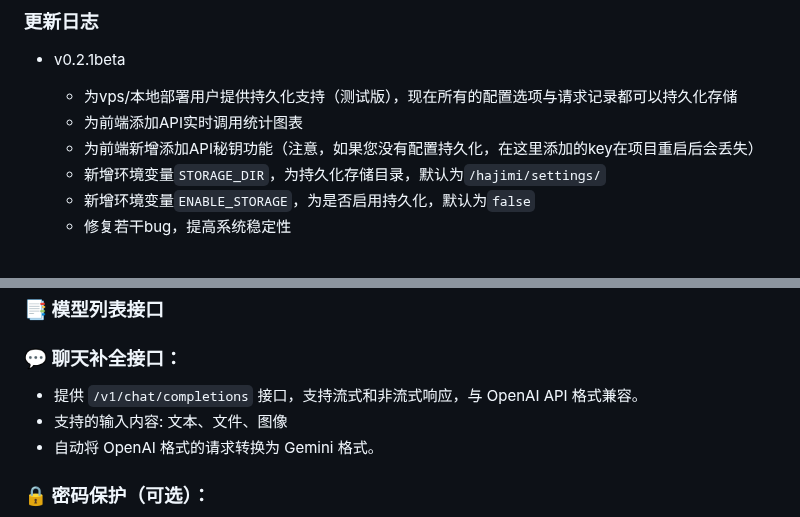
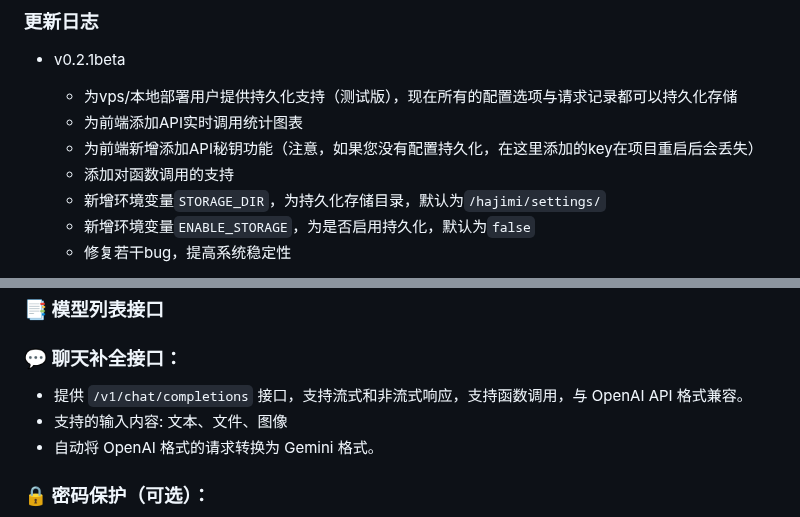
Before and after one commit to zhengyingying024/yuwen001, a Markdown page: README.md, 2 parts joined by grey strips. Drawn GitHub-style.

```diff
--- a/README.md
+++ b/README.md
@@ -35,6 +35,7 @@
     * 为vps/本地部署用户提供持久化支持（测试版），现在所有的配置选项与请求记录都可以持久化存储
     * 为前端添加API实时调用统计图表
     * 为前端新增添加API秘钥功能（注意，如果您没有配置持久化，在这里添加的key在项目重启后会丢失）
+    * 添加对函数调用的支持
     * 新增环境变量`STORAGE_DIR`，为持久化存储目录，默认为`/hajimi/settings/`
     * 新增环境变量`ENABLE_STORAGE`，为是否启用持久化，默认为`false`
     * 修复若干bug，提高系统稳定性
@@ -62,7 +63,7 @@
 
 ### 💬 聊天补全接口：
 
-*   提供 `/v1/chat/completions` 接口，支持流式和非流式响应，与 OpenAI API 格式兼容。
+*   提供 `/v1/chat/completions` 接口，支持流式和非流式响应，支持函数调用，与 OpenAI API 格式兼容。
 *   支持的输入内容: 文本、文件、图像
 *   自动将 OpenAI 格式的请求转换为 Gemini 格式。
 
```
